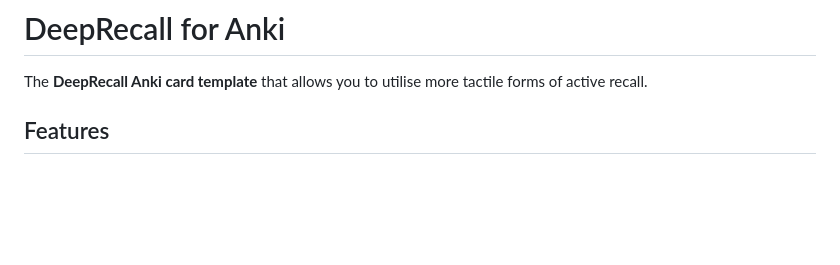
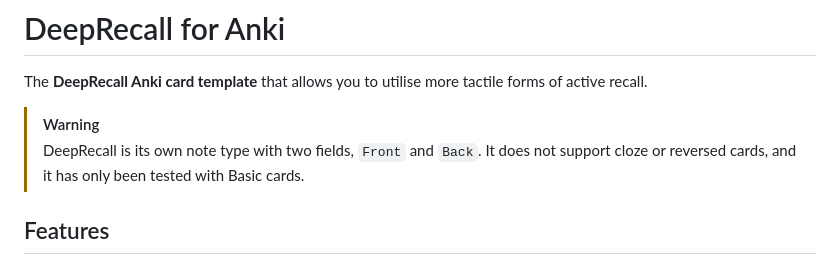
Before and after one commit to dropthejase/deep-recall-anki-cards, a Markdown page: README.md, the part around the change. Drawn GitHub-style; blank space fills up the shorter version.

Commit message:
docs: warn that only Basic Front/Back cards are supported
Co-Authored-By: Claude Sonnet 5.5 <noreply@anthropic.com>

```diff
--- a/README.md
+++ b/README.md
@@ -1,6 +1,9 @@
 # DeepRecall for Anki
 
 The **DeepRecall Anki card template** that allows you to utilise more tactile forms of active recall.
+
+> [!WARNING]
+> DeepRecall is its own note type with two fields, `Front` and `Back`. It does not support cloze or reversed cards, and it has only been tested with Basic cards.
 
 ## Features
 
```
